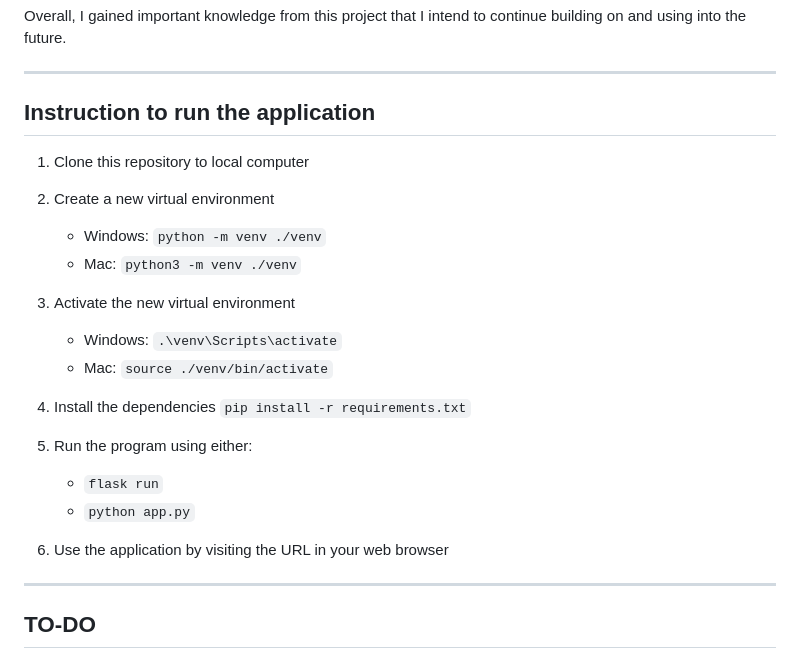
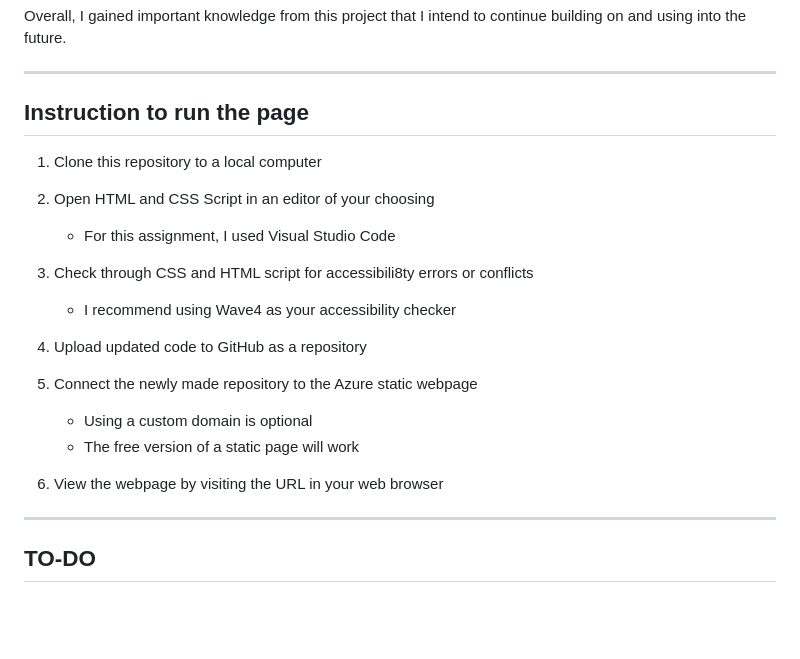
Before and after one commit to Gabrielle-Kilpatrick/gkilpatrick-portfolio, a Markdown page: README.md, the part around the change. Rendered like a GitHub page; blank space fills up the shorter version.

```diff
--- a/README.md
+++ b/README.md
@@ -28,28 +28,26 @@ Overall, I gained important knowledge from this project that I intend to continu
 
 ---
 
-## Instruction to run the application
+## Instruction to run the page
 
-1. Clone this repository to local computer
+1. Clone this repository to a local computer
 
-2. Create a new virtual environment
+2. Open HTML and CSS Script in an editor of your choosing
 
-   - Windows: `python -m venv ./venv`
-   - Mac: `python3 -m venv ./venv`
+   - For this assignment, I used Visual Studio Code
 
-3. Activate the new virtual environment
+3. Check through CSS and HTML script for accessibili8ty errors or conflicts
 
-   - Windows: `.\venv\Scripts\activate`
-   - Mac: `source ./venv/bin/activate`
+   - I recommend using Wave4 as your accessibility checker
 
-4. Install the dependencies `pip install -r requirements.txt`
+4. Upload updated code to GitHub as a repository
 
-5. Run the program using either:
+5. Connect the newly made repository to the Azure static webpage
 
-   - `flask run`
-   - `python app.py`
+   - Using a custom domain is optional
+   - The free version of a static page will work
 
-6. Use the application by visiting the URL in your web browser
+6. View the webpage by visiting the URL in your web browser
 
 ---
 
```
